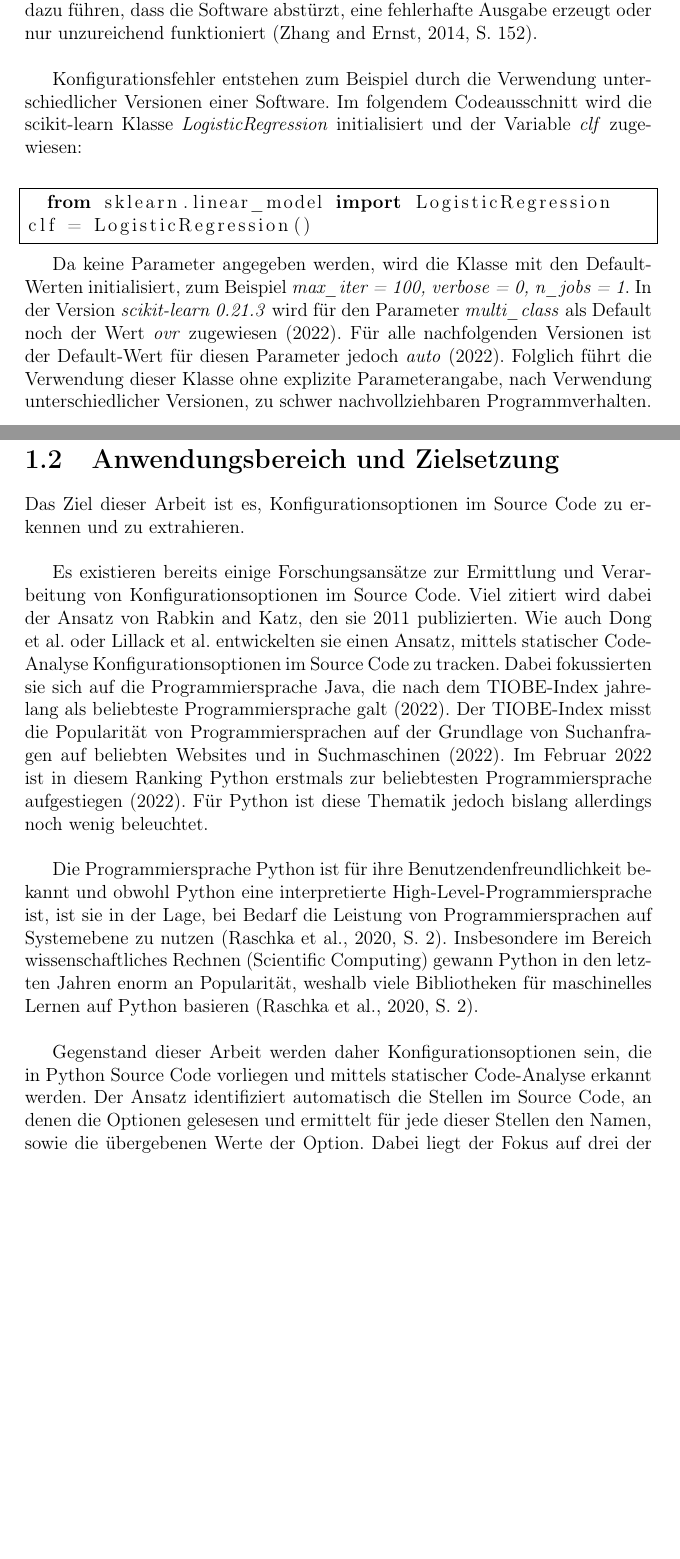
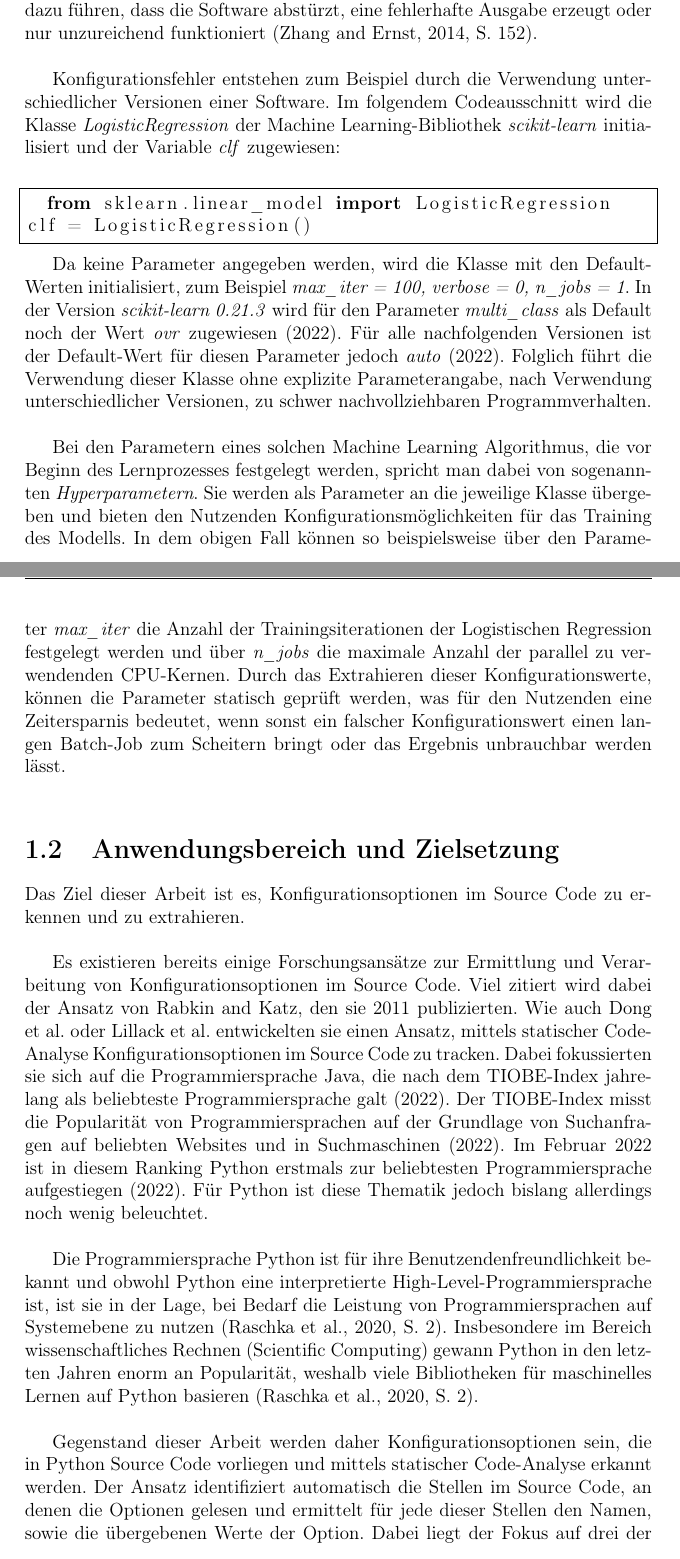
Before and after one commit to simisimon/ml-config-options, a LaTeX thesis (template/thesis.tex): two parts of pages 8 and 9 of 20, joined at a grey line, cut so that both start at the same text, the shorter picture padded with empty space. Compiled offline with pdfLaTeX.

Commit message:
- thesis

```diff
--- a/template/thesis.tex
+++ b/template/thesis.tex
@@ -118,7 +118,7 @@ sodass sich die Software nicht wie gewünscht verhält \cite[S. 152]{10.1145/256
 Solche Fehler können dazu führen, dass die Software abstürzt, eine fehlerhafte Ausgabe erzeugt oder nur unzureichend funktioniert \cite[S. 152]{10.1145/2568225.2568251}.\\
 
 Konfigurationsfehler entstehen zum Beispiel durch die Verwendung unterschiedlicher Versionen einer Software.
-Im folgendem Codeausschnitt wird die scikit-learn Klasse \textit{LogisticRegression} initialisiert und der Variable \textit{clf} zugewiesen:\\
+Im folgendem Codeausschnitt wird die Klasse \textit{LogisticRegression} der Machine Learning-Bibliothek \textit{scikit-learn} initialisiert und der Variable \textit{clf} zugewiesen:\\
 
 \begin{lstlisting}[language=Python, frame=single]
   from sklearn.linear_model import LogisticRegression
@@ -131,6 +131,17 @@ Da keine Parameter angegeben werden, wird die Klasse mit den Default-Werten init
 In der Version \textit{scikit-learn 0.21.3} wird für den Parameter \textit{multi\_class} als Default noch der Wert \textit{ovr} zugewiesen (\citeyear{sklearn}).
 Für alle nachfolgenden Versionen ist der Default-Wert für diesen Parameter jedoch \textit{auto} (\citeyear{sklearn}).
 Folglich führt die Verwendung dieser Klasse ohne explizite Parameterangabe, nach Verwendung unterschiedlicher Versionen, zu schwer nachvollziehbaren Programmverhalten.\\
+
+Bei den Parametern eines solchen Machine Learning Algorithmus, die vor Beginn des Lernprozesses festgelegt werden,
+spricht man dabei von sogenannten \textit{Hyperparametern}.
+Sie werden als Parameter an die jeweilige Klasse übergeben und bieten den Nutzenden Konfigurationsmöglichkeiten für
+das Training des Modells.
+In dem obigen Fall können so beispielsweise über den Parameter \textit{max\_iter} die Anzahl der Trainingsiterationen
+der Logistischen Regression festgelegt werden und über \textit{n\_jobs} die maximale Anzahl der parallel zu verwendenden CPU-Kernen.
+Durch das Extrahieren dieser Konfigurationswerte, können die Parameter statisch geprüft werden, was für den Nutzenden
+eine Zeitersparnis bedeutet, wenn sonst ein falscher Konfigurationswert einen langen Batch-Job zum Scheitern bringt oder das Ergebnis unbrauchbar werden lässt. \\
+
+
 
 \section{Anwendungsbereich und Zielsetzung}
 Das Ziel dieser Arbeit ist es, Konfigurationsoptionen im Source Code zu erkennen und zu extrahieren. \\
@@ -150,7 +161,7 @@ Insbesondere im Bereich wissenschaftliches Rechnen (Scientific Computing) gewann
 weshalb viele Bibliotheken für maschinelles Lernen auf Python basieren \cite[S. 2]{2020}. \\
 
 Gegenstand dieser Arbeit werden daher Konfigurationsoptionen sein, die in Python Source Code vorliegen und mittels statischer Code-Analyse erkannt werden.
-Der Ansatz identifiziert automatisch die Stellen im Source Code, an denen die Optionen gelesesen und ermittelt für jede dieser Stellen den Namen,
+Der Ansatz identifiziert automatisch die Stellen im Source Code, an denen die Optionen gelesen und ermittelt für jede dieser Stellen den Namen,
 sowie die übergebenen Werte der Option.
 Dabei liegt der Fokus auf drei der populärsten Machine Learning Bibliotheken in dieser Sprache (siehe \autoref{fig:kaggle}):
 \begin{itemize}
```
Also changed, not shown: template/thesis.pdf, template/thesis.tex (20 more changed lines).
